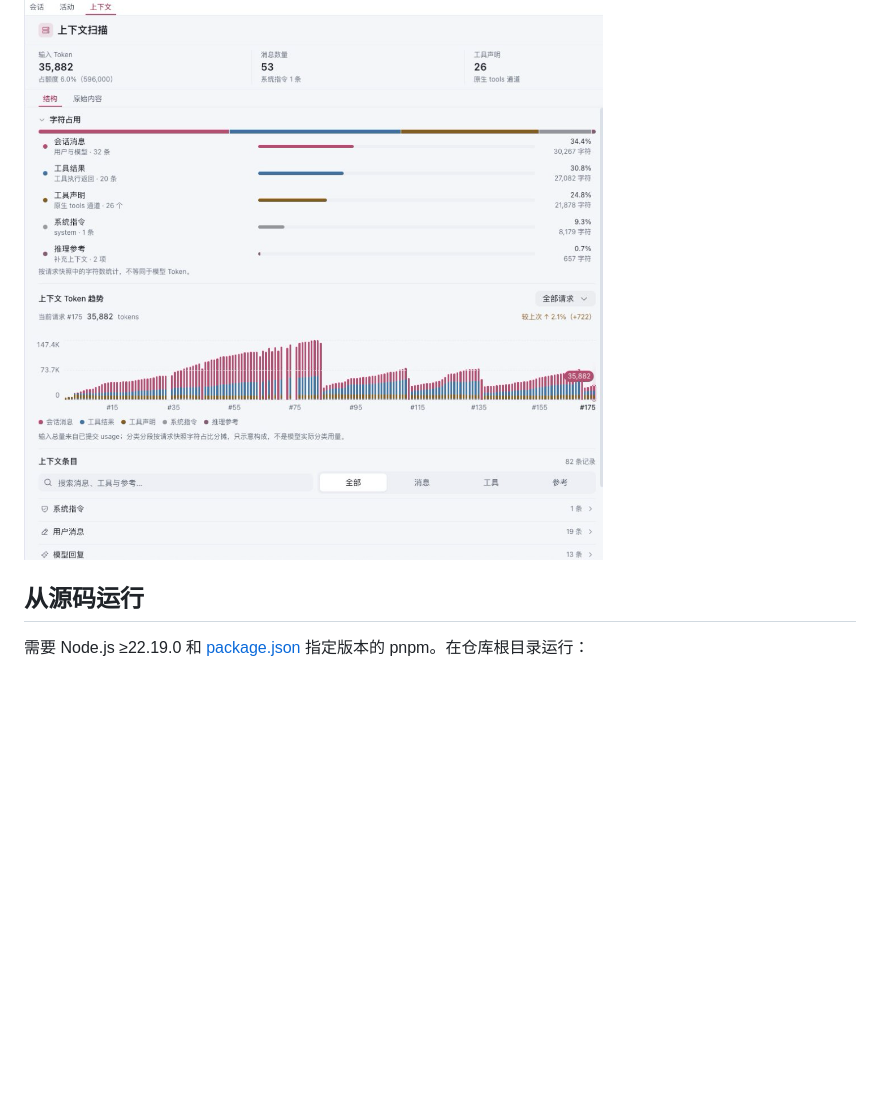
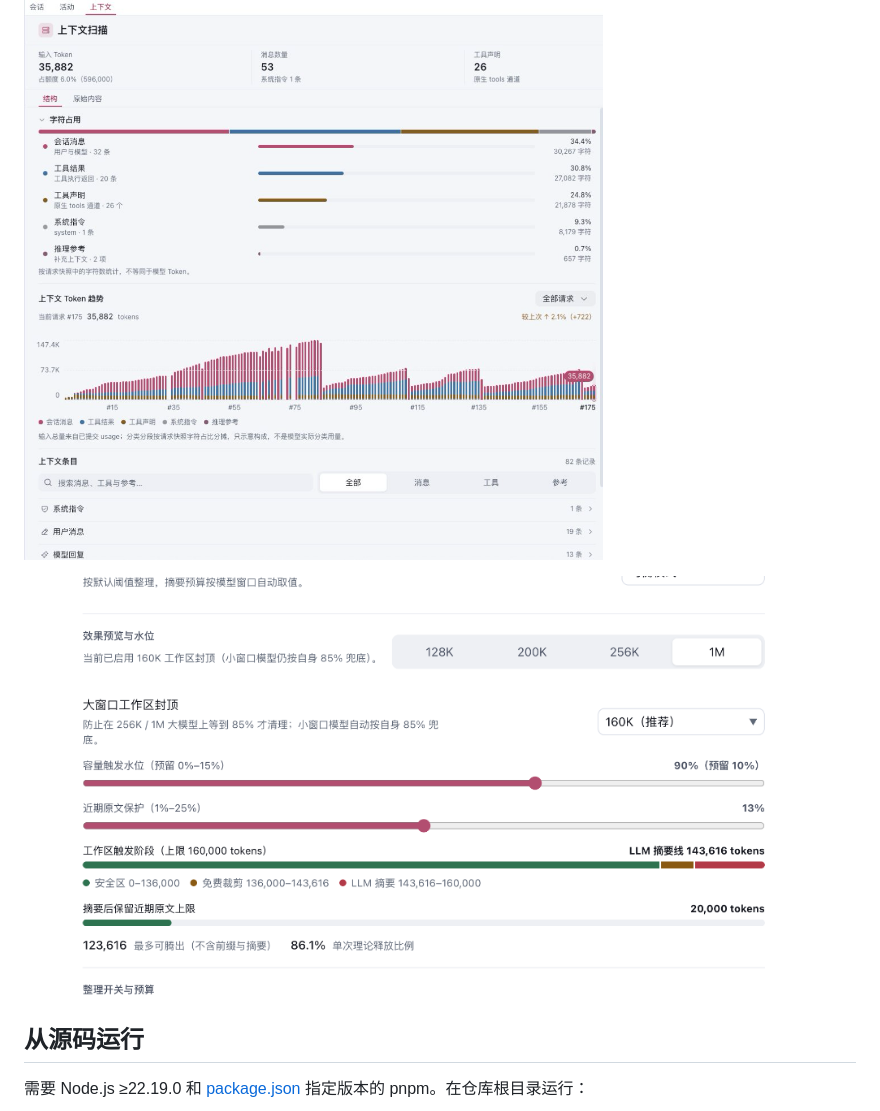
Before and after one commit to ypconfig-17/archer-harness, a Markdown page: README.md, the part around one of its changes. GitHub-like rendering; pictures changed too: showcase/images/desktop-context-settings.png (added); blank space fills up the shorter version.

Commit message:
docs(readme): update capability sources screenshot and add context settings preview

```diff
--- a/README.md
+++ b/README.md
@@ -89,6 +89,8 @@ flowchart TD
 
 ![Archer 桌面端的上下文扫描视图，显示输入构成、Token 趋势与历史条目。](showcase/images/desktop-context.png)
 
+![Archer 设置中的上下文整理策略与水位预览。](showcase/images/desktop-context-settings.png)
+
 ## 从源码运行
 
 需要 Node.js ≥22.19.0 和 [package.json](package.json) 指定版本的 pnpm。在仓库根目录运行：
```
Also changed, not shown: other parts of README.md (+1 -1 lines), showcase/images/desktop-capability-sources.png.
